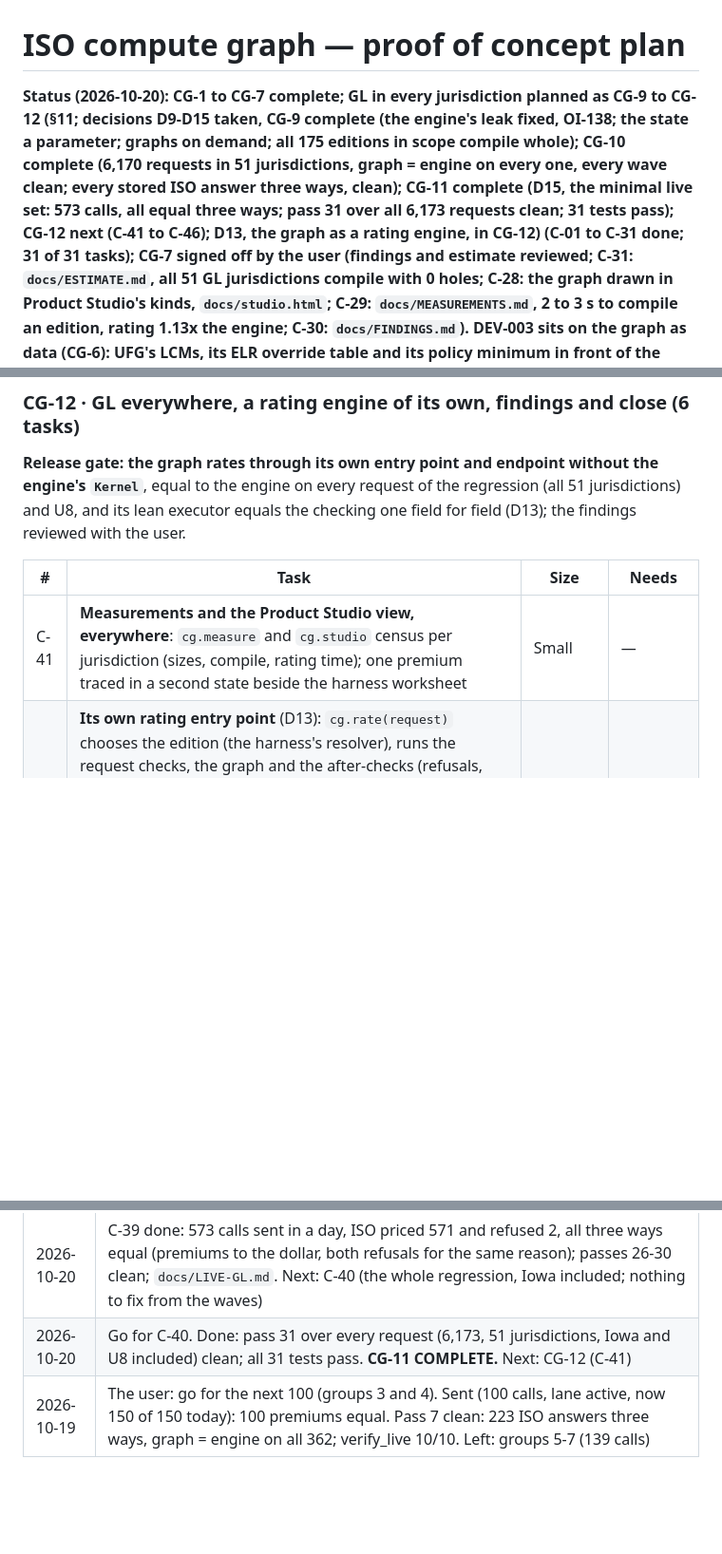
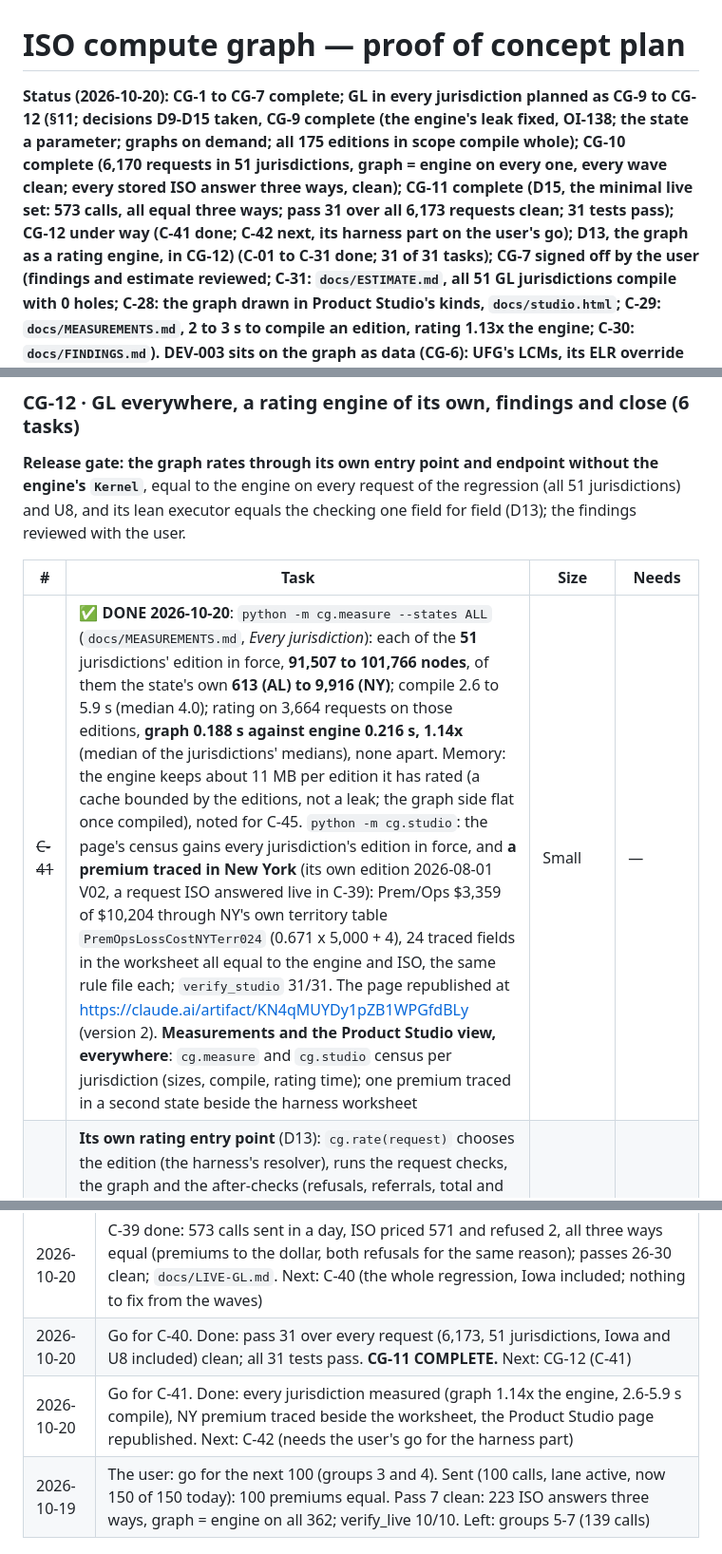
Before and after one commit to Federato/recursive_harness, a Markdown page: docs/ISO-COMPUTE-GRAPH-PLAN.md, 3 parts joined by grey strips. Shown at 95% size. Rendered like a GitHub page; blank space fills up the shorter version.

Commit message:
ISO-COMPUTE-GRAPH-PLAN: C-41 done
Co-Authored-By: Claude Opus 5.5 (1M context) <noreply@anthropic.com>

```diff
--- a/docs/ISO-COMPUTE-GRAPH-PLAN.md
+++ b/docs/ISO-COMPUTE-GRAPH-PLAN.md
@@ -2,7 +2,7 @@
 
 # ISO compute graph — proof of concept plan
 
-**Status (2026-10-20): CG-1 to CG-7 complete; GL in every jurisdiction planned as CG-9 to CG-12 (§11; decisions D9-D15 taken, **CG-9 complete** (the engine's leak fixed, OI-138; the state a parameter; graphs on demand; all 175 editions in scope compile whole); **CG-10 complete** (6,170 requests in 51 jurisdictions, graph = engine on every one, every wave clean; every stored ISO answer three ways, clean); **CG-11 complete** (D15, the minimal live set: 573 calls, all equal three ways; pass 31 over all 6,173 requests clean; 31 tests pass); CG-12 next (C-41 to C-46); D13, the graph as a rating engine, in CG-12) (C-01 to C-31 done; 31 of 31
+**Status (2026-10-20): CG-1 to CG-7 complete; GL in every jurisdiction planned as CG-9 to CG-12 (§11; decisions D9-D15 taken, **CG-9 complete** (the engine's leak fixed, OI-138; the state a parameter; graphs on demand; all 175 editions in scope compile whole); **CG-10 complete** (6,170 requests in 51 jurisdictions, graph = engine on every one, every wave clean; every stored ISO answer three ways, clean); **CG-11 complete** (D15, the minimal live set: 573 calls, all equal three ways; pass 31 over all 6,173 requests clean; 31 tests pass); CG-12 under way (C-41 done; C-42 next, its harness part on the user's go); D13, the graph as a rating engine, in CG-12) (C-01 to C-31 done; 31 of 31
 tasks); CG-7 signed off by the user (findings and estimate reviewed; C-31: `docs/ESTIMATE.md`, all 51 GL jurisdictions compile with 0 holes; C-28: the graph drawn in Product Studio's kinds, `docs/studio.html`; C-29: `docs/MEASUREMENTS.md`, 2 to 3 s to compile an edition, rating 1.13x the engine; C-30: `docs/FINDINGS.md`). **DEV-003 sits on the graph as data** (CG-6): UFG's LCMs, its ELR
 override table and its policy minimum in front of the edition's graph, nothing recompiled; U8 three ways 2,828 / 3,818
 / 830. Every instruction in ISO's Iowa GL programs compiles into the graph (0 holes in all 5 editions); whole requests
@@ -295,7 +295,7 @@ the checking one field for field (D13); the findings reviewed with the user.
 
 | # | Task | Size | Needs |
 |---|---|---|---|
-| C-41 | **Measurements and the Product Studio view, everywhere**: `cg.measure` and `cg.studio` census per jurisdiction (sizes, compile, rating time); one premium traced in a second state beside the harness worksheet | Small | — |
+| ~~C-41~~ | ✅ **DONE 2026-10-20**: `python -m cg.measure --states ALL` (`docs/MEASUREMENTS.md`, *Every jurisdiction*): each of the **51** jurisdictions' edition in force, **91,507 to 101,766 nodes**, of them the state's own **613 (AL) to 9,916 (NY)**; compile 2.6 to 5.9 s (median 4.0); rating on 3,664 requests on those editions, **graph 0.188 s against engine 0.216 s, 1.14x** (median of the jurisdictions' medians), none apart. Memory: the engine keeps about 11 MB per edition it has rated (a cache bounded by the editions, not a leak; the graph side flat once compiled), noted for C-45. `python -m cg.studio`: the page's census gains every jurisdiction's edition in force, and **a premium traced in New York** (its own edition 2026-08-01 V02, a request ISO answered live in C-39): Prem/Ops $3,359 of $10,204 through NY's own territory table `PremOpsLossCostNYTerr024` (0.671 x 5,000 + 4), 24 traced fields in the worksheet all equal to the engine and ISO, the same rule file each; `verify_studio` 31/31. The page republished at https://claude.ai/artifact/KN4qMUYDy1pZB1WPGfdBLy (version 2). **Measurements and the Product Studio view, everywhere**: `cg.measure` and `cg.studio` census per jurisdiction (sizes, compile, rating time); one premium traced in a second state beside the harness worksheet | Small | — |
 | C-42 | **Its own rating entry point** (D13): `cg.rate(request)` chooses the edition (the harness's resolver), runs the request checks, the graph and the after-checks (refusals, referrals, total and check figure, coverages) and returns the rating, **with no engine `Kernel` made**. Today `GraphRater` holds a `Kernel` and calls its private checks in place (`_refuse_missing_rating_inputs`, `_ilf_override_needed`, `_refuse_null_loss_cost`, `_collect`); under D1 they are not copied, so the harness exposes them as plain functions, a small harness change with its own go. Gate: the whole regression and U8 equal the engine through it, and no `Kernel` exists in the process | Medium | the user's go for the harness part |
 | C-43 | **A way in**: a local endpoint, `POST /rate`, taking and returning the harness's `/api/rate` shapes, so the console or a client can point at either engine; plus a command line (`python -m cg.rate request.json`). Refusals and referrals in the same form as the engine's. Gate: the regression and U8 through the endpoint equal the engine | Small-medium | — |
 | C-44 | **A lean executor**: the same compiled graph run without recording every value for the trace (the checking executor keeps a value per node and binding, which is what C-28's trace and C-20's replay read). Only what the rating's output needs is kept; the checking executor stays as the referee and for traces. Gate: lean = checking on every request, field for field; speed and memory measured against the engine (C-29 measured the checking one at 1.13x) | Medium | — |
@@ -397,6 +397,7 @@ answers in its answer store (§5, step 3).
 | 2026-10-20 | Go for C-39. Planning found 4,449 calls (1,044 on next editions, against D11). The user asked whether 3,600 are truly needed, then for **the minimum viable** (D15): `cg.cover` picks 573 calls that reach every node each state files itself; go for all 9 groups, past the daily cap |
 | 2026-10-20 | C-39 done: 573 calls sent in a day, ISO priced 571 and refused 2, all three ways equal (premiums to the dollar, both refusals for the same reason); passes 26-30 clean; `docs/LIVE-GL.md`. Next: C-40 (the whole regression, Iowa included; nothing to fix from the waves) |
 | 2026-10-20 | Go for C-40. Done: pass 31 over every request (6,173, 51 jurisdictions, Iowa and U8 included) clean; all 31 tests pass. **CG-11 COMPLETE.** Next: CG-12 (C-41) |
+| 2026-10-20 | Go for C-41. Done: every jurisdiction measured (graph 1.14x the engine, 2.6-5.9 s compile), NY premium traced beside the worksheet, the Product Studio page republished. Next: C-42 (needs the user's go for the harness part) |
 | 2026-10-19 | The user: go for the next 100 (groups 3 and 4). Sent (100 calls, lane active, now 150 of 150 today): 100 premiums equal. Pass 7 clean: 223 ISO answers three ways, graph = engine on all 362; verify_live 10/10. Left: groups 5-7 (139 calls) |
 
 ## 11. GL in every jurisdiction (CG-9 to CG-12, added 2026-10-19)
```
